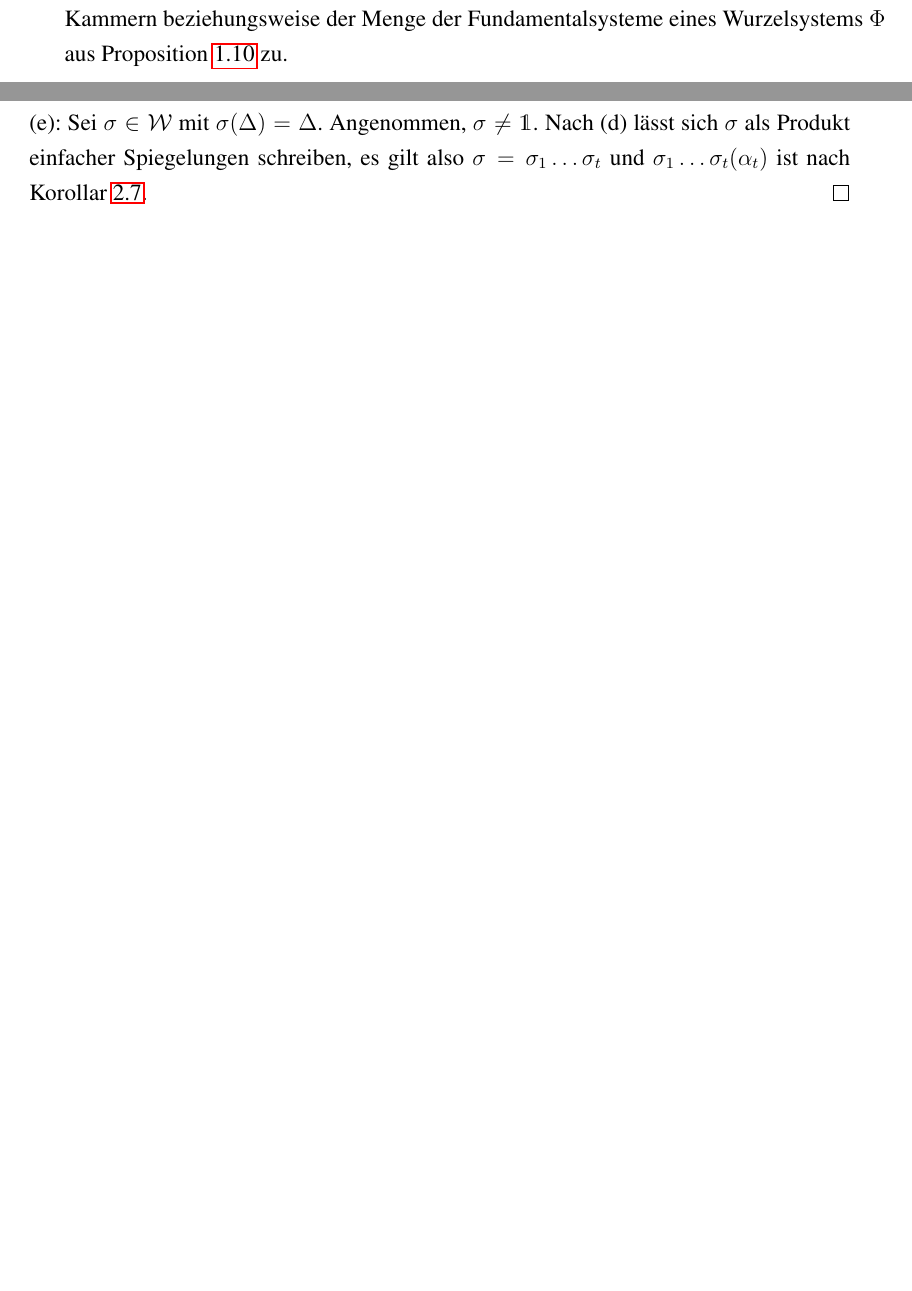
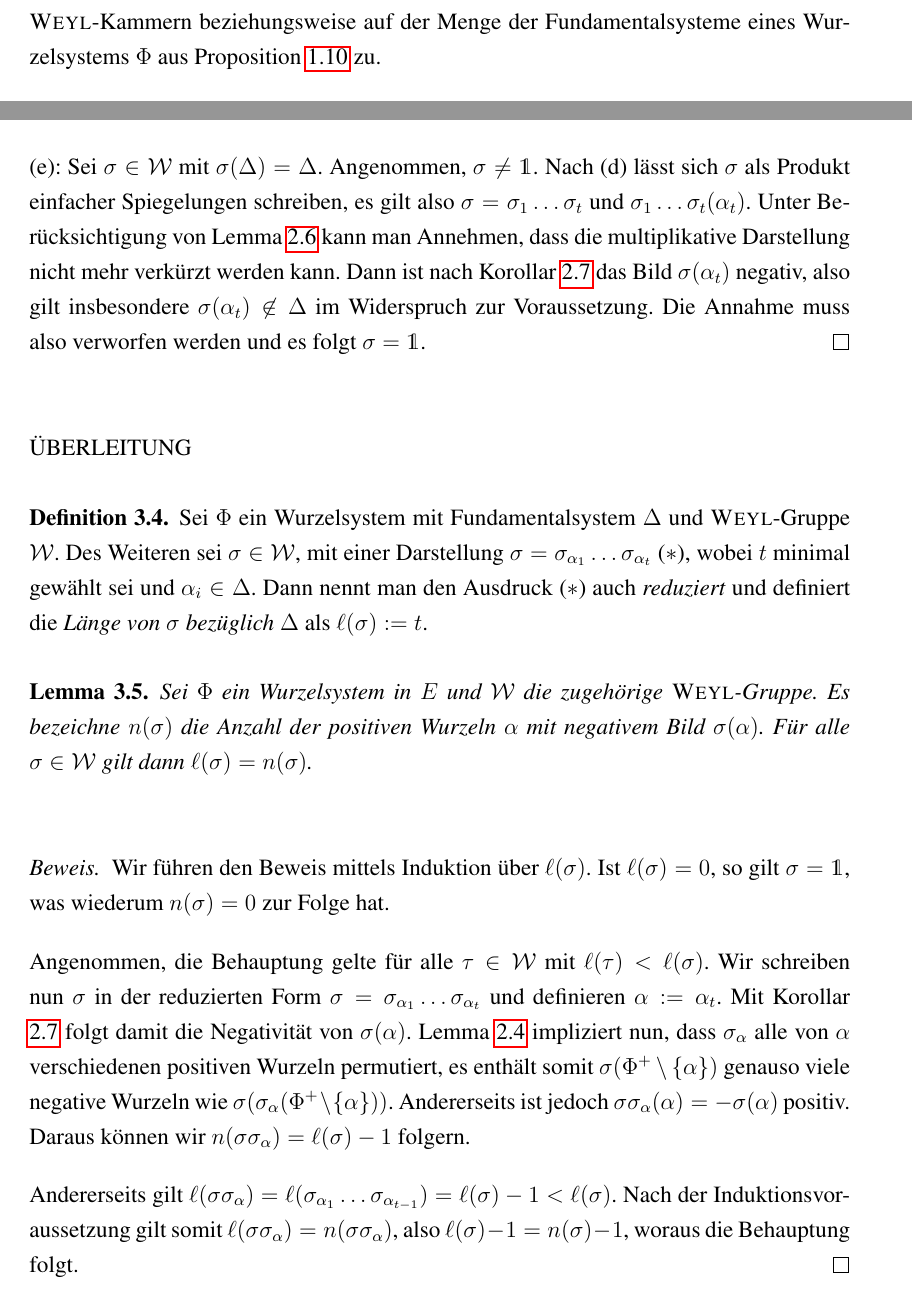
Before and after one commit to eltenedor/ausarbeitung_seminar_ss16, a LaTeX document (seminar16_fabian_gabel.tex, which reads weylgroup.tex): two parts of pages 11 and 14 of 14 before the commit and two parts of pages 12 and 14 of 15 after it, joined at a grey line, cut so that both start at the same text, the shorter picture padded with empty space. Compiled offline with pdfLaTeX.

Commit message:
Weiteres Lemma zur Weyl-Gruppe und kleinere Korrekturen

```diff
--- a/weylgroup.tex
+++ b/weylgroup.tex
@@ -1,7 +1,7 @@
 \section{Die Weyl-Gruppe}
 \label{sec:weylgroup}
 
-Nach der in den bisherigen Abschnitten geleisteten Vorarbeit, wenden wir uns in diesem Abschnitt nun wieder der Gruppenoperation der \weyl\hyp{}Gruppe auf der Menge der\weyl\hyp{}Kammern beziehungsweise der Menge der Fundamentalsysteme eines Wurzelsystems $\Phi$ aus Proposition \ref{prop:groupOp} zu.
+Nach der in den bisherigen Abschnitten geleisteten Vorarbeit, wenden wir uns in diesem Abschnitt nun wieder der Gruppenoperation der \weyl\hyp{}Gruppe auf der Menge der \weyl\hyp{}Kammern beziehungsweise auf der Menge der Fundamentalsysteme eines Wurzelsystems $\Phi$ aus Proposition \ref{prop:groupOp} zu.
 
 Wir beginnen mit einer für beliebige Gruppenoperationen definierten Eigenschaft.
 
@@ -94,5 +95,37 @@ Ein Lemma stellt zuvor noch Sicher, dass es sich bei $\W$ um eine endliche Grupp
   (e):
   Sei $\sigma \in \W$ mit $\sigma(\Delta) = \Delta$.
   Angenommen, $\sigma \neq \mathds{1}$.
-  Nach (d) lässt sich $\sigma$ als Produkt einfacher Spiegelungen schreiben, es gilt also $\sigma = \sigma_1\dots\sigma_t$ und $\sigma_1 \dots \sigma_t(\alpha_t)$ ist nach Korollar \ref{cor:minimalReflection}.
+  Nach (d) lässt sich $\sigma$ als Produkt einfacher Spiegelungen schreiben, es gilt also $\sigma = \sigma_1\dots\sigma_t$ und $\sigma_1 \dots \sigma_t(\alpha_t)$.
+  Unter Berücksichtigung von Lemma \ref{lem:simplify} kann man Annehmen, dass die multiplikative Darstellung nicht mehr verkürzt werden kann.
+  Dann ist nach Korollar \ref{cor:minimalReflection} das Bild $\sigma(\alpha_t)$ negativ, also gilt insbesondere $\sigma(\alpha_t) \not\in \Delta$ im Widerspruch zur Voraussetzung.
+  Die Annahme muss also verworfen werden und es folgt $\sigma = \mathds{1}$.
 \end{proof}
+
+ÜBERLEITUNG
+
+\begin{defn}
+  Sei $\Phi$ ein Wurzelsystem mit Fundamentalsystem $\Delta$ und \weyl\hyp{}Gruppe $\W$.
+  Des Weiteren sei $\sigma \in \W$, mit einer Darstellung $\sigma = \sigma_{\alpha_1}\dots\sigma_{\alpha_t}$ ($\ast$), wobei $t$ minimal gewählt sei und $\alpha_i \in \Delta$.
+  Dann nennt man den Ausdruck ($\ast$) auch \emph{reduziert} und definiert die \emph{Länge von $\sigma$ bezüglich} $\Delta$ als $\ell(\sigma) := t$.
+\end{defn}
+
+\begin{lem}
+  Sei $\Phi$ ein Wurzelsystem in $E$ und $\W$ die zugehörige \weyl\hyp{}Gruppe.
+  Es bezeichne $n(\sigma)$ die Anzahl der positiven Wurzeln $\alpha$ mit negativem Bild $\sigma(\alpha)$.
+  Für alle $\sigma \in \W$ gilt dann $\ell(\sigma) = n(\sigma)$.
+\end{lem}
+
+\begin{proof}
+  Wir führen den Beweis mittels Induktion über $\ell(\sigma)$.
+  Ist $\ell(\sigma)=0$, so gilt $\sigma = \mathds{1}$, was wiederum $n(\sigma)=0$ zur Folge hat.
+
+  Angenommen, die Behauptung gelte für alle $\tau \in \W$ mit $\ell(\tau) < \ell(\sigma)$.
+  Wir schreiben nun $\sigma$ in der reduzierten Form $\sigma = \sigma_{\alpha_1} \dots \sigma_{\alpha_t}$ und definieren $\alpha := \alpha_t$.
+  Mit Korollar \ref{cor:minimalReflection} folgt damit die Negativität von $\sigma(\alpha)$.
+  Lemma \ref{lem:permute} impliziert nun, dass $\sigma_\alpha$ alle von $\alpha$ verschiedenen positiven Wurzeln permutiert, es enthält somit $\sigma(\Phi^+ \setminus \{\alpha\})$ genauso viele negative Wurzeln wie $\sigma(\sigma_\alpha(\Phi^+ \setminus \{\alpha\}))$.
+  Andererseits ist jedoch $\sigma \sigma_\alpha (\alpha) = -\sigma(\alpha)$ positiv.
+  Daraus können wir $n(\sigma\sigma_\alpha) = \ell(\sigma) - 1$ folgern.
+
+  Andererseits gilt $\ell(\sigma\sigma_\alpha) = \ell(\sigma_{\alpha_1} \dots \sigma_{\alpha_{t -1}}) = \ell(\sigma) - 1 < \ell(\sigma)$.
+  Nach der Induktionsvoraussetzung gilt somit $\ell(\sigma\sigma_\alpha) = n(\sigma\sigma_\alpha)$, also $\ell(\sigma) - 1 = n(\sigma) - 1$, woraus die Behauptung folgt.
+\end{proof}
```
Also changed, not shown: einfach.tex (+1 -0 lines), grundlagen.tex (+3 -3 lines), seminar16_fabian_gabel.pdf, weylgroup.tex (3 more changed lines).
